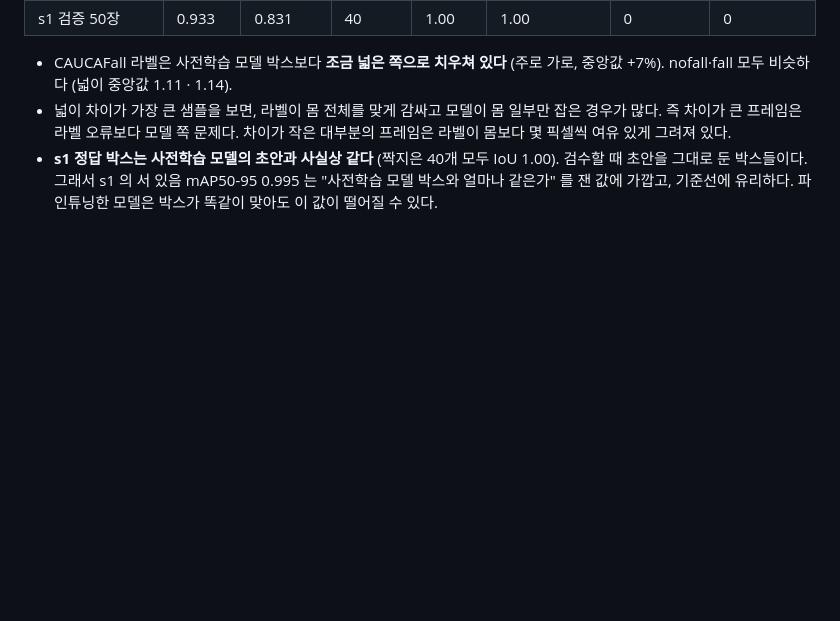
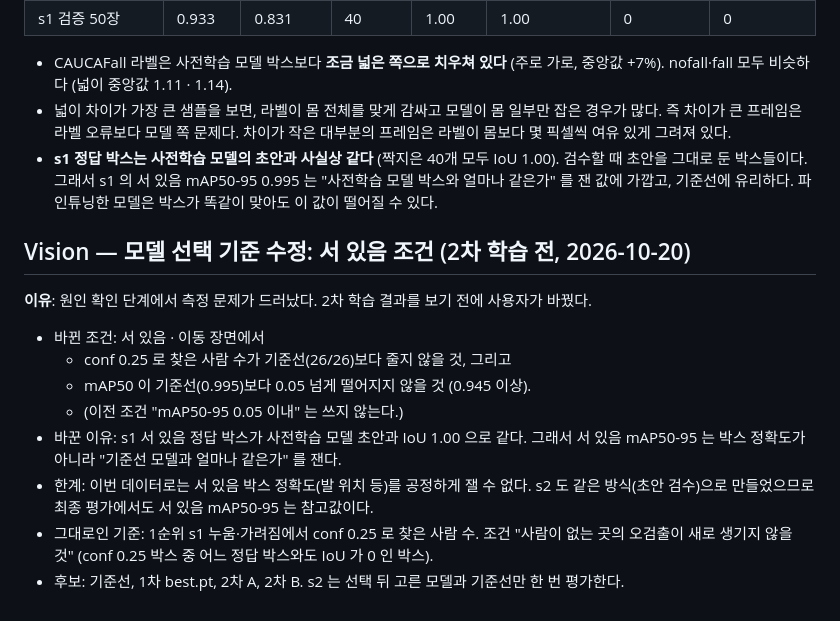
Before and after one commit to namong118/Byeolileopji, a Markdown page: docs/BUILD_LOG.md, the part around the change. Drawn GitHub-style; blank space fills up the shorter version.

Commit message:
docs: revise standing criterion before second training
Co-Authored-By: Claude Opus 5.5 <noreply@anthropic.com>

```diff
--- a/docs/BUILD_LOG.md
+++ b/docs/BUILD_LOG.md
@@ -2643,3 +2643,19 @@ occluded 8장은 거의 같은 이미지다.
 - **s1 정답 박스는 사전학습 모델의 초안과 사실상 같다** (짝지은 40개 모두 IoU 1.00). 검수할 때 초안을 그대로 둔 박스들이다.
   그래서 s1 의 서 있음 mAP50-95 0.995 는 "사전학습 모델 박스와 얼마나 같은가" 를 잰 값에 가깝고, 기준선에 유리하다.
   파인튜닝한 모델은 박스가 똑같이 맞아도 이 값이 떨어질 수 있다.
+
+## Vision — 모델 선택 기준 수정: 서 있음 조건 (2차 학습 전, 2026-10-20)
+
+**이유**: 원인 확인 단계에서 측정 문제가 드러났다. 2차 학습 결과를 보기 전에 사용자가 바꿨다.
+
+- 바뀐 조건: 서 있음 · 이동 장면에서
+  - conf 0.25 로 찾은 사람 수가 기준선(26/26)보다 줄지 않을 것, 그리고
+  - mAP50 이 기준선(0.995)보다 0.05 넘게 떨어지지 않을 것 (0.945 이상).
+  - (이전 조건 "mAP50-95 0.05 이내" 는 쓰지 않는다.)
+- 바꾼 이유: s1 서 있음 정답 박스가 사전학습 모델 초안과 IoU 1.00 으로 같다. 그래서 서 있음 mAP50-95 는 박스 정확도가 아니라
+  "기준선 모델과 얼마나 같은가" 를 잰다.
+- 한계: 이번 데이터로는 서 있음 박스 정확도(발 위치 등)를 공정하게 잴 수 없다. s2 도 같은 방식(초안 검수)으로 만들었으므로
+  최종 평가에서도 서 있음 mAP50-95 는 참고값이다.
+- 그대로인 기준: 1순위 s1 누움·가려짐에서 conf 0.25 로 찾은 사람 수. 조건 "사람이 없는 곳의 오검출이 새로 생기지 않을 것"
+  (conf 0.25 박스 중 어느 정답 박스와도 IoU 가 0 인 박스).
+- 후보: 기준선, 1차 best.pt, 2차 A, 2차 B. s2 는 선택 뒤 고른 모델과 기준선만 한 번 평가한다.
```
